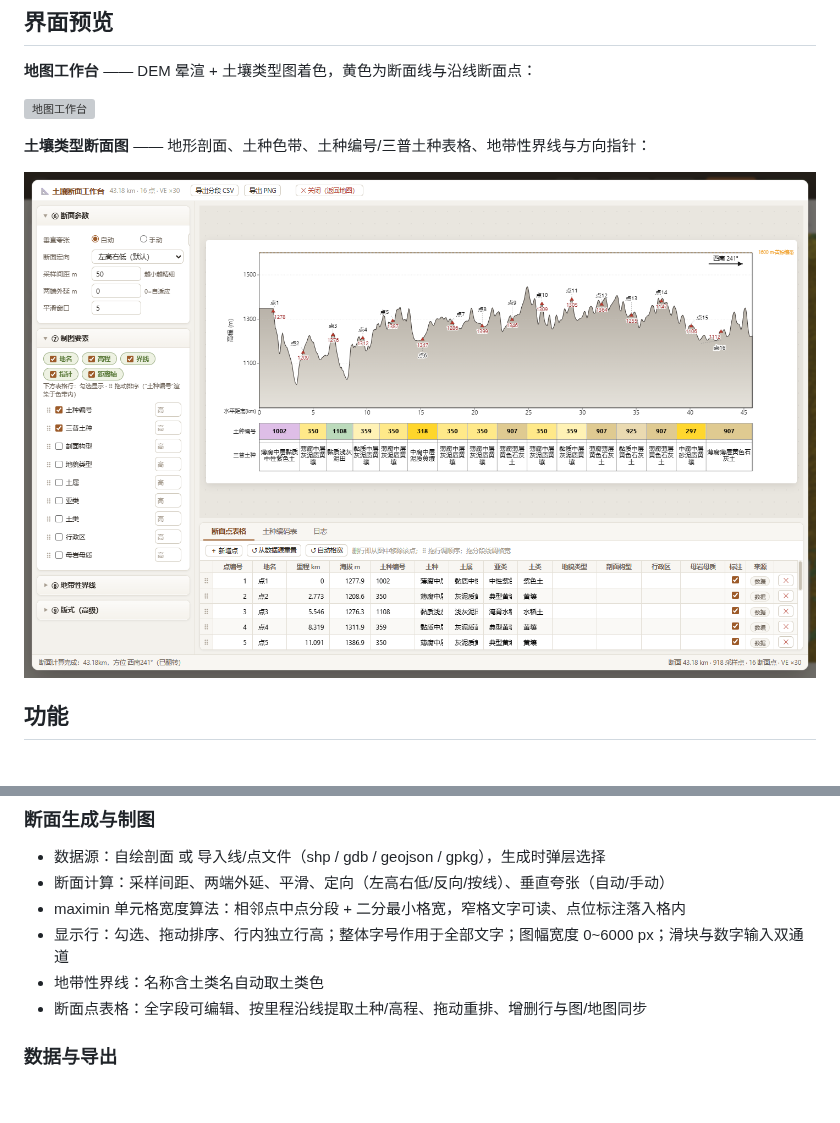
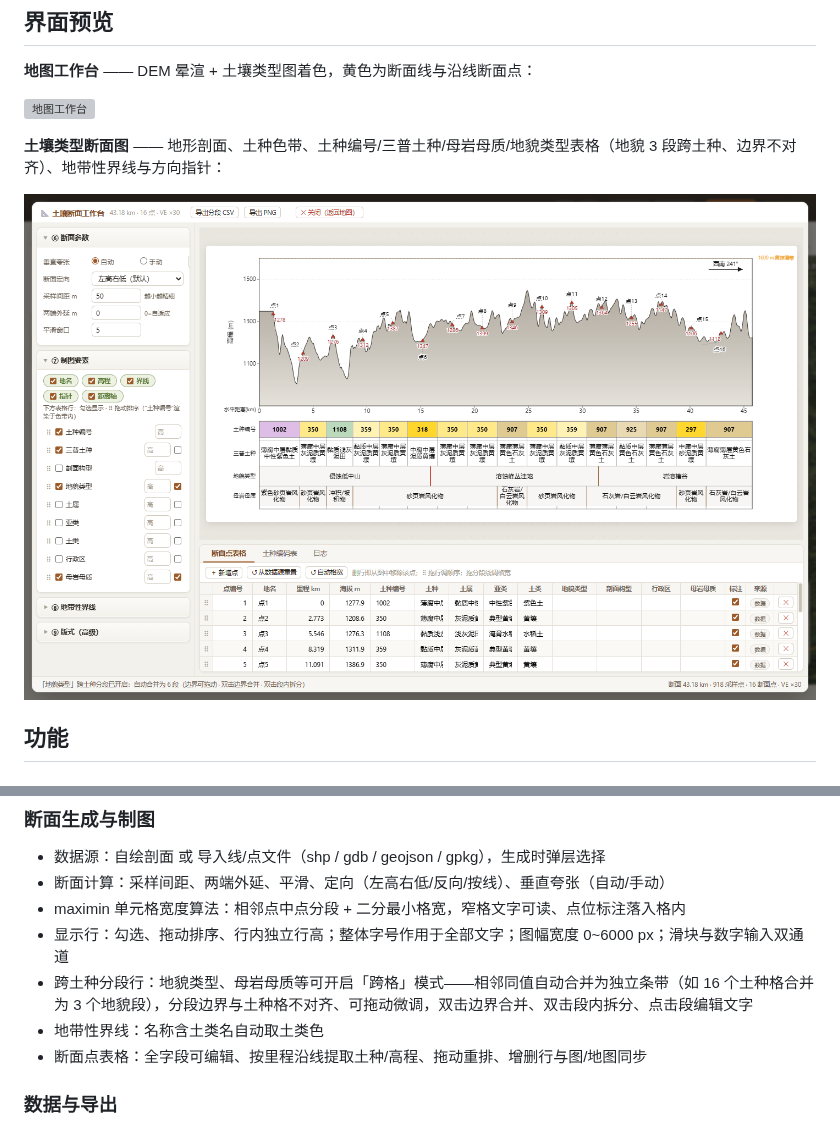
Before and after one commit to runker54/soil-section-mapper, a Markdown page: README.md, 2 parts joined by grey strips. Rendered like a GitHub page; pictures changed too: screenshots/section-figure.png; blank space fills up the shorter version; grey boxes are pictures that could not be loaded.

```diff
--- a/README.md
+++ b/README.md
@@ -12,7 +12,7 @@
 
 ![地图工作台](screenshots/main-view.png)
 
-**土壤类型断面图** —— 地形剖面、土种色带、土种编号/三普土种表格、地带性界线与方向指针：
+**土壤类型断面图** —— 地形剖面、土种色带、土种编号/三普土种/母岩母质/地貌类型表格（地貌 3 段跨土种、边界不对齐）、地带性界线与方向指针：
 
 ![土壤类型断面图](screenshots/section-figure.png)
 
@@ -29,6 +29,7 @@
 - 断面计算：采样间距、两端外延、平滑、定向（左高右低/反向/按线）、垂直夸张（自动/手动）
 - maximin 单元格宽度算法：相邻点中点分段 + 二分最小格宽，窄格文字可读、点位标注落入格内
 - 显示行：勾选、拖动排序、行内独立行高；整体字号作用于全部文字；图幅宽度 0~6000 px；滑块与数字输入双通道
+- 跨土种分段行：地貌类型、母岩母质等可开启「跨格」模式——相邻同值自动合并为独立条带（如 16 个土种格合并为 3 个地貌段），分段边界与土种格不对齐、可拖动微调，双击边界合并、双击段内拆分、点击段编辑文字
 - 地带性界线：名称含土类名自动取土类色
 - 断面点表格：全字段可编辑、按里程沿线提取土种/高程、拖动重排、增删行与图/地图同步
 
```
Also changed, not shown: README.en.md (+2 -1 lines), 2 other files.
